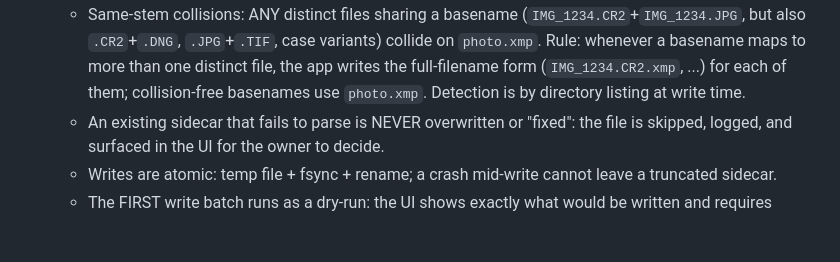
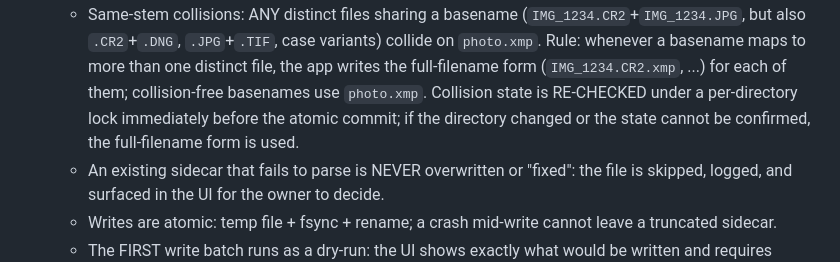
Before and after one commit to reihlinstinct/wd-face-recognition, a Markdown page: docs/DESIGN.md, the part around one of its changes. GitHub-like rendering; blank space fills up the shorter version.

```diff
--- a/docs/DESIGN.md
+++ b/docs/DESIGN.md
@@ -287,7 +291,9 @@ survives outside the app (Lightroom/digiKam/Photos-compatible):
     case variants) collide on `photo.xmp`. Rule: whenever a basename maps to
     more than one distinct file, the app writes the full-filename form
     (`IMG_1234.CR2.xmp`, ...) for each of them; collision-free basenames use
-    `photo.xmp`. Detection is by directory listing at write time.
+    `photo.xmp`. Collision state is RE-CHECKED under a per-directory lock
+    immediately before the atomic commit; if the directory changed or the
+    state cannot be confirmed, the full-filename form is used.
   - An existing sidecar that fails to parse is NEVER overwritten or "fixed": the
     file is skipped, logged, and surfaced in the UI for the owner to decide.
   - Writes are atomic: temp file + fsync + rename; a crash mid-write cannot leave
```
Also changed, not shown: other parts of docs/DESIGN.md (+16 -10 lines), docs/DEVICE-TEST.md (+37 -17 lines).
